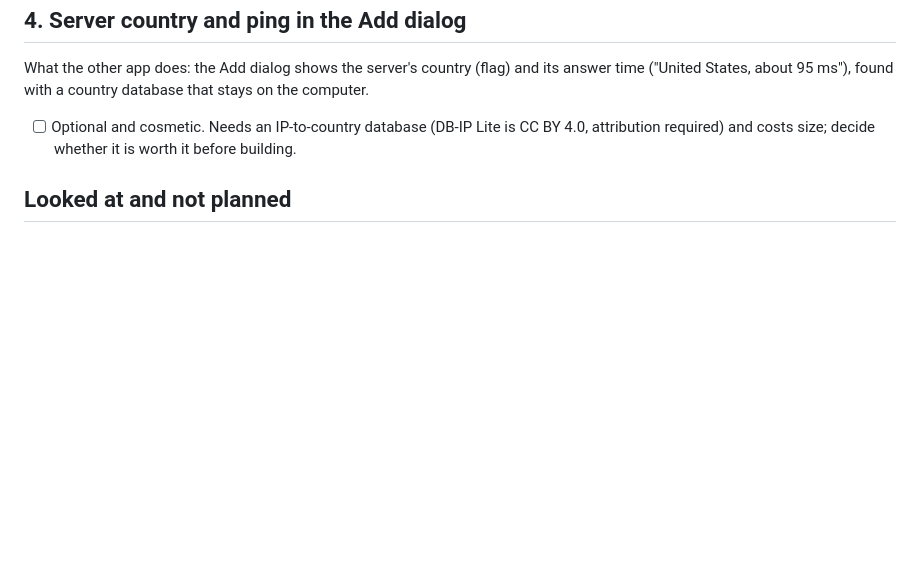
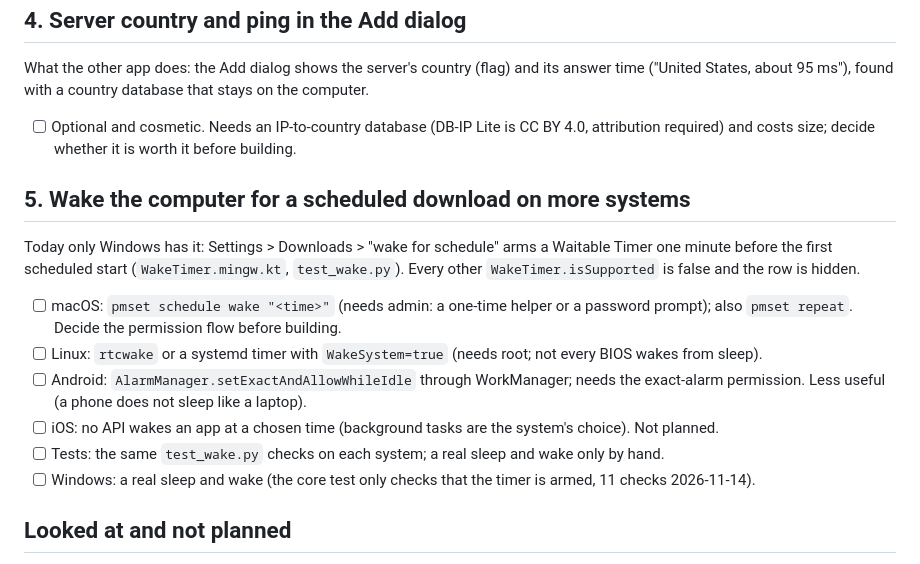
Before and after one commit to the-best-is-best/FetchJet, a Markdown page: ROADMAP-1.5.0.md, the part around the change. Rendered like a GitHub page; blank space fills up the shorter version.

Commit message:
Roadmap 1.5.0: wake the computer for a scheduled download on macOS, Linux and Android

```diff
--- a/ROADMAP-1.5.0.md
+++ b/ROADMAP-1.5.0.md
@@ -89,6 +89,21 @@ States, about 95 ms"), found with a country database that stays on the computer.
 - [ ] Optional and cosmetic. Needs an IP-to-country database (DB-IP Lite is CC BY 4.0, attribution
   required) and costs size; decide whether it is worth it before building.
 
+## 5. Wake the computer for a scheduled download on more systems
+
+Today only Windows has it: Settings > Downloads > "wake for schedule" arms a Waitable Timer one minute before
+the first scheduled start (`WakeTimer.mingw.kt`, `test_wake.py`). Every other `WakeTimer.isSupported` is false
+and the row is hidden.
+
+- [ ] macOS: `pmset schedule wake "<time>"` (needs admin: a one-time helper or a password prompt); also
+  `pmset repeat`. Decide the permission flow before building.
+- [ ] Linux: `rtcwake` or a systemd timer with `WakeSystem=true` (needs root; not every BIOS wakes from sleep).
+- [ ] Android: `AlarmManager.setExactAndAllowWhileIdle` through WorkManager; needs the exact-alarm permission.
+  Less useful (a phone does not sleep like a laptop).
+- [ ] iOS: no API wakes an app at a chosen time (background tasks are the system's choice). Not planned.
+- [ ] Tests: the same `test_wake.py` checks on each system; a real sleep and wake only by hand.
+- [ ] Windows: a real sleep and wake (the core test only checks that the timer is armed, 11 checks 2026-11-14).
+
 ## Looked at and not planned
 
 Image galleries (gallery-dl), RSS feeds, the old Windows themes (Luna, Aero, Aqua), debrid accounts,
```
